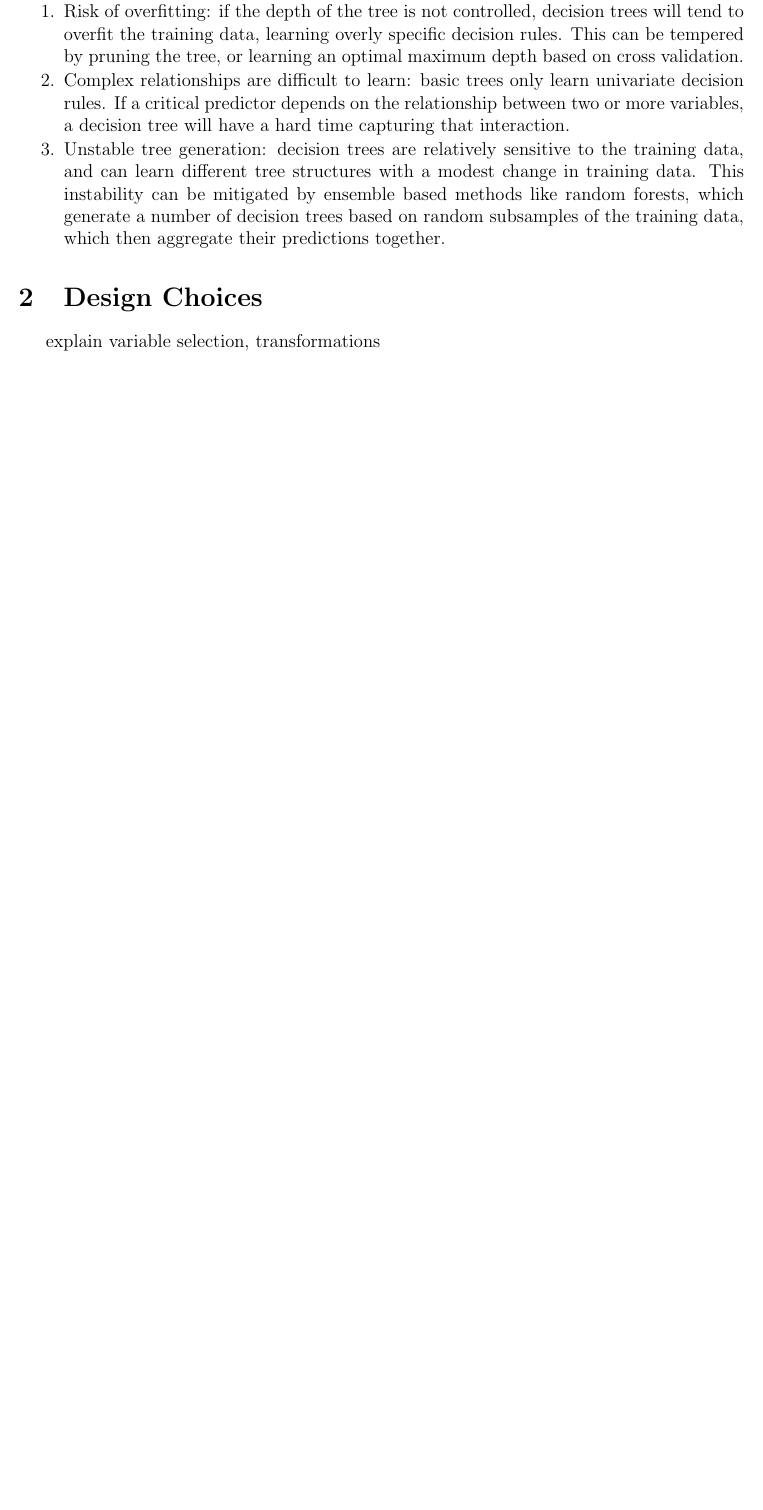
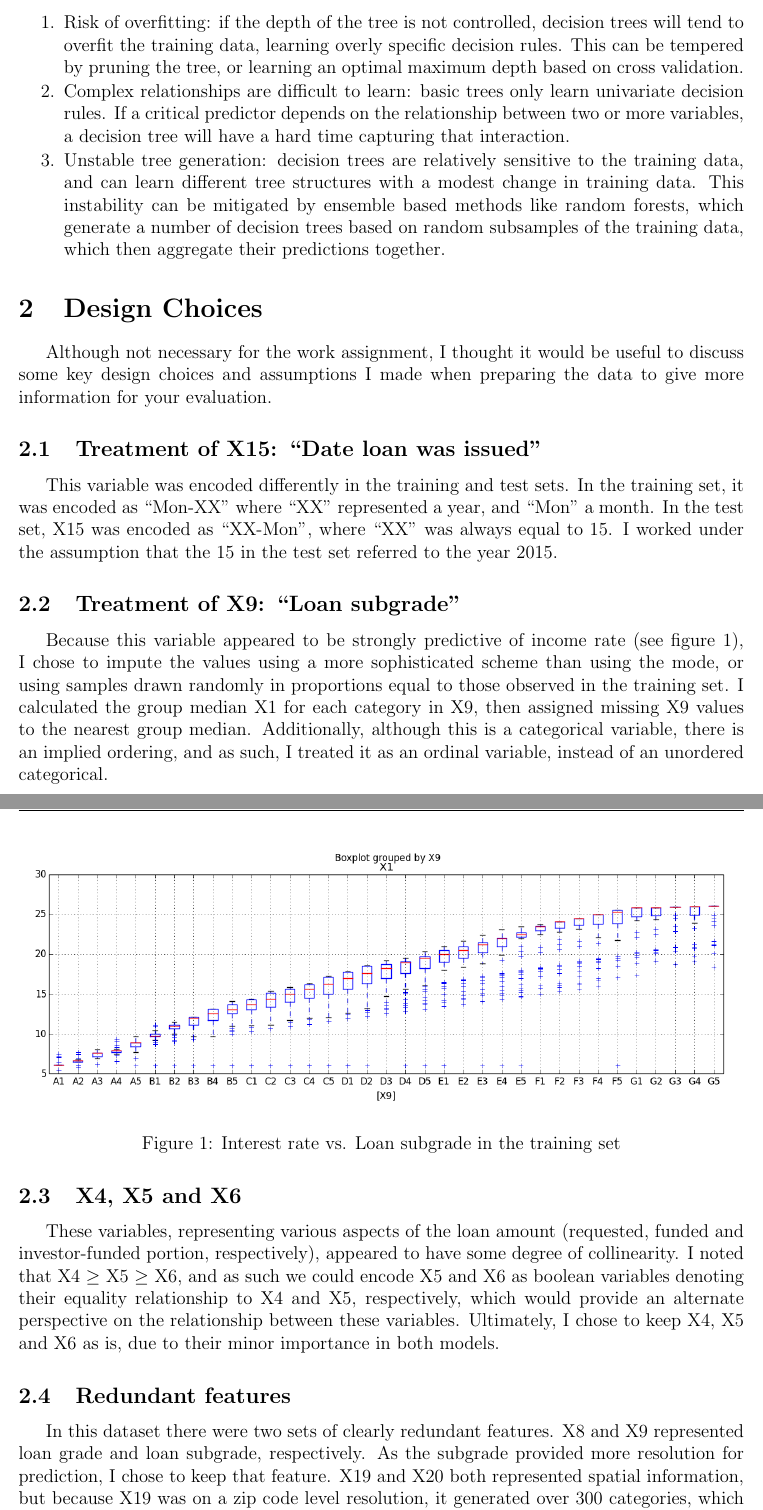
Before and after one commit to rmuraglia/Job-test-assignment, a LaTeX document (rmuraglia_statefarm_writeup.tex): part of page 2 of 2 before the commit and two parts of pages 2 and 3 of 3 after it, the two joined at a grey line, cut so that both start at the same text, the shorter picture padded with empty space. Compiled offline with pdfLaTeX.

Commit message:
write up complete

```diff
--- a/rmuraglia_statefarm_writeup.tex
+++ b/rmuraglia_statefarm_writeup.tex
@@ -34,7 +34,7 @@
   \setlength{\itemsep}{1pt}
   \setlength{\parskip}{0pt}
   \setlength{\parsep}{0pt}
-  \vspace{-2ex}
+  % \vspace{-2ex}
 }
 
 % macro for red text for annotating drafts
@@ -104,7 +104,40 @@ Some cons of decision tree regression are:
 \section{Design Choices} % (fold)
 \label{sec:design_choices}
 
-explain variable selection, transformations
+Although not necessary for the work assignment, I thought it would be useful to discuss some key design choices and assumptions I made when preparing the data to give more information for your evaluation.
+
+\subsection{Treatment of X15: ``Date loan was issued''} % (fold)
+\label{sub:treatment_of_x15_}
+This variable was encoded differently in the training and test sets. In the training set, it was encoded as ``Mon-XX'' where ``XX'' represented a year, and ``Mon'' a month. In the test set, X15 was encoded as ``XX-Mon'', where ``XX'' was always equal to 15. I worked under the assumption that the 15 in the test set referred to the year 2015.
+% subsection treatment_of_x15_ (end)
+
+\subsection{Treatment of X9: ``Loan subgrade''} % (fold)
+\label{sub:treatment_of_x9_}
+Because this variable appeared to be strongly predictive of income rate (see figure 1), I chose to impute the values using a more sophisticated scheme than using the mode, or using samples drawn randomly in proportions equal to those observed in the training set.
+I calculated the group median X1 for each category in X9, then assigned missing X9 values to the nearest group median.
+Additionally, although this is a categorical variable, there is an implied ordering, and as such, I treated it as an ordinal variable, instead of an unordered categorical.
+
+\begin{figure}
+  \centering
+  \includegraphics[scale=0.5]{X1_X9.png}
+  \caption{Interest rate vs. Loan subgrade in the training set}
+  \label{fig:figure1}
+\end{figure}
+% subsection treatment_of_x9_ (end)
+
+\subsection{X4, X5 and X6} % (fold)
+\label{sub:x4_x5_and_x6}
+These variables, representing various aspects of the loan amount (requested, funded and investor-funded portion, respectively), appeared to have some degree of collinearity.
+I noted that X4 $\geq$ X5 $\geq$ X6, and as such we could encode X5 and X6 as boolean variables denoting their equality relationship to X4 and X5, respectively, which would provide an alternate perspective on the relationship between these variables.
+Ultimately, I chose to keep X4, X5 and X6 as is, due to their minor importance in both models.
+% subsection x4_x5_and_x6 (end)
+
+\subsection{Redundant features} % (fold)
+\label{sub:redundant_features}
+In this dataset there were two sets of clearly redundant features.
+X8 and X9 represented loan grade and loan subgrade, respectively. As the subgrade provided more resolution for prediction, I chose to keep that feature.
+X19 and X20 both represented spatial information, but because X19 was on a zip code level resolution, it generated over 300 categories, which was overkill, so I chose to drop that feature.
+% subsection redundant_features (end)
 
 % section design_choices (end)
 
```
Also changed, not shown: X1_X12.png (added), X1_X9.png, rmuraglia_statefarm_writeup.pdf, 6 other files.
